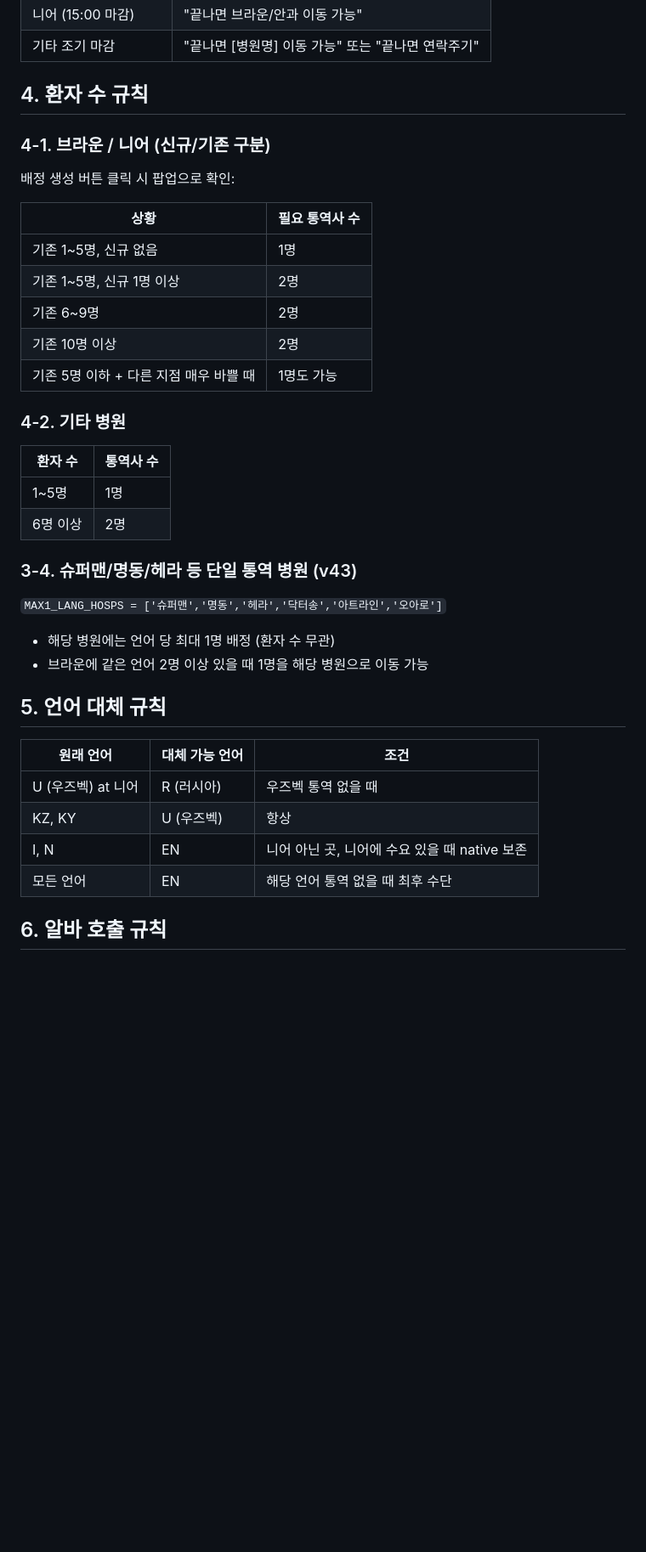
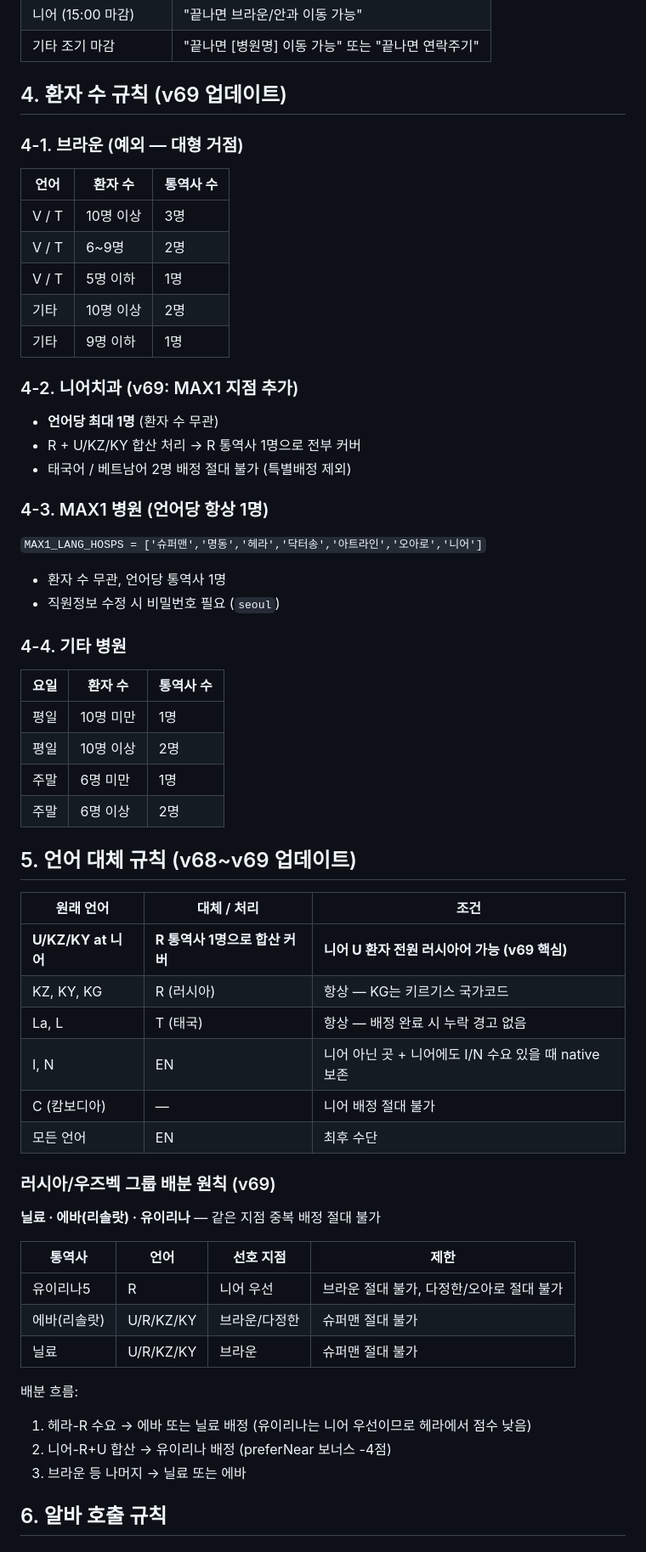
Before and after one commit to xungmiluv1-hash/seoul-schedule, a Markdown page: business-rules.md, the part around one of its changes. Shown at 85% size. GitHub-like rendering; blank space fills up the shorter version.

```diff
--- a/business-rules.md
+++ b/business-rules.md
@@ -66,38 +66,59 @@
 | 니어 (15:00 마감) | "끝나면 브라운/안과 이동 가능" |
 | 기타 조기 마감 | "끝나면 [병원명] 이동 가능" 또는 "끝나면 연락주기" |
 
-## 4. 환자 수 규칙
+## 4. 환자 수 규칙 (v69 업데이트)
 
-### 4-1. 브라운 / 니어 (신규/기존 구분)
-배정 생성 버튼 클릭 시 팝업으로 확인:
+### 4-1. 브라운 (예외 — 대형 거점)
+| 언어 | 환자 수 | 통역사 수 |
+|---|---|---|
+| V / T | 10명 이상 | 3명 |
+| V / T | 6~9명 | 2명 |
+| V / T | 5명 이하 | 1명 |
+| 기타 | 10명 이상 | 2명 |
+| 기타 | 9명 이하 | 1명 |
 
-| 상황 | 필요 통역사 수 |
-|---|---|
-| 기존 1~5명, 신규 없음 | 1명 |
-| 기존 1~5명, 신규 1명 이상 | 2명 |
-| 기존 6~9명 | 2명 |
-| 기존 10명 이상 | 2명 |
-| 기존 5명 이하 + 다른 지점 매우 바쁠 때 | 1명도 가능 |
+### 4-2. 니어치과 (v69: MAX1 지점 추가)
+- **언어당 최대 1명** (환자 수 무관)
+- R + U/KZ/KY 합산 처리 → R 통역사 1명으로 전부 커버
+- 태국어 / 베트남어 2명 배정 절대 불가 (특별배정 제외)
 
-### 4-2. 기타 병원
-| 환자 수 | 통역사 수 |
-|---|---|
-| 1~5명 | 1명 |
-| 6명 이상 | 2명 |
+### 4-3. MAX1 병원 (언어당 항상 1명)
+`MAX1_LANG_HOSPS = ['슈퍼맨','명동','헤라','닥터송','아트라인','오아로','니어']`
+- 환자 수 무관, 언어당 통역사 1명
+- 직원정보 수정 시 비밀번호 필요 (`seoul`)
 
-### 3-4. 슈퍼맨/명동/헤라 등 단일 통역 병원 (v43)
-`MAX1_LANG_HOSPS = ['슈퍼맨','명동','헤라','닥터송','아트라인','오아로']`
-- 해당 병원에는 언어 당 최대 1명 배정 (환자 수 무관)
-- 브라운에 같은 언어 2명 이상 있을 때 1명을 해당 병원으로 이동 가능
+### 4-4. 기타 병원
+| 요일 | 환자 수 | 통역사 수 |
+|---|---|---|
+| 평일 | 10명 미만 | 1명 |
+| 평일 | 10명 이상 | 2명 |
+| 주말 | 6명 미만 | 1명 |
+| 주말 | 6명 이상 | 2명 |
 
-## 5. 언어 대체 규칙
+## 5. 언어 대체 규칙 (v68~v69 업데이트)
 
-| 원래 언어 | 대체 가능 언어 | 조건 |
+| 원래 언어 | 대체 / 처리 | 조건 |
 |---|---|---|
-| U (우즈벡) at 니어 | R (러시아) | 우즈벡 통역 없을 때 |
-| KZ, KY | U (우즈벡) | 항상 |
-| I, N | EN | 니어 아닌 곳, 니어에 수요 있을 때 native 보존 |
-| 모든 언어 | EN | 해당 언어 통역 없을 때 최후 수단 |
+| **U/KZ/KY at 니어** | **R 통역사 1명으로 합산 커버** | **니어 U 환자 전원 러시아어 가능 (v69 핵심)** |
+| KZ, KY, KG | R (러시아) | 항상 — KG는 키르기스 국가코드 |
+| La, L | T (태국) | 항상 — 배정 완료 시 누락 경고 없음 |
+| I, N | EN | 니어 아닌 곳 + 니어에도 I/N 수요 있을 때 native 보존 |
+| C (캄보디아) | — | 니어 배정 절대 불가 |
+| 모든 언어 | EN | 최후 수단 |
+
+### 러시아/우즈벡 그룹 배분 원칙 (v69)
+**닐료 · 에바(리솔랏) · 유이리나** — 같은 지점 중복 배정 절대 불가
+
+| 통역사 | 언어 | 선호 지점 | 제한 |
+|---|---|---|---|
+| 유이리나5 | R | 니어 우선 | 브라운 절대 불가, 다정한/오아로 절대 불가 |
+| 에바(리솔랏) | U/R/KZ/KY | 브라운/다정한 | 슈퍼맨 절대 불가 |
+| 닐료 | U/R/KZ/KY | 브라운 | 슈퍼맨 절대 불가 |
+
+배분 흐름:
+1. 헤라-R 수요 → 에바 또는 닐료 배정 (유이리나는 니어 우선이므로 헤라에서 점수 낮음)
+2. 니어-R+U 합산 → 유이리나 배정 (preferNear 보너스 -4점)
+3. 브라운 등 나머지 → 닐료 또는 에바
 
 ## 6. 알바 호출 규칙
 
```
Also changed, not shown: other parts of business-rules.md (+15 -5 lines), CLAUDE.md (+37 -17 lines).
